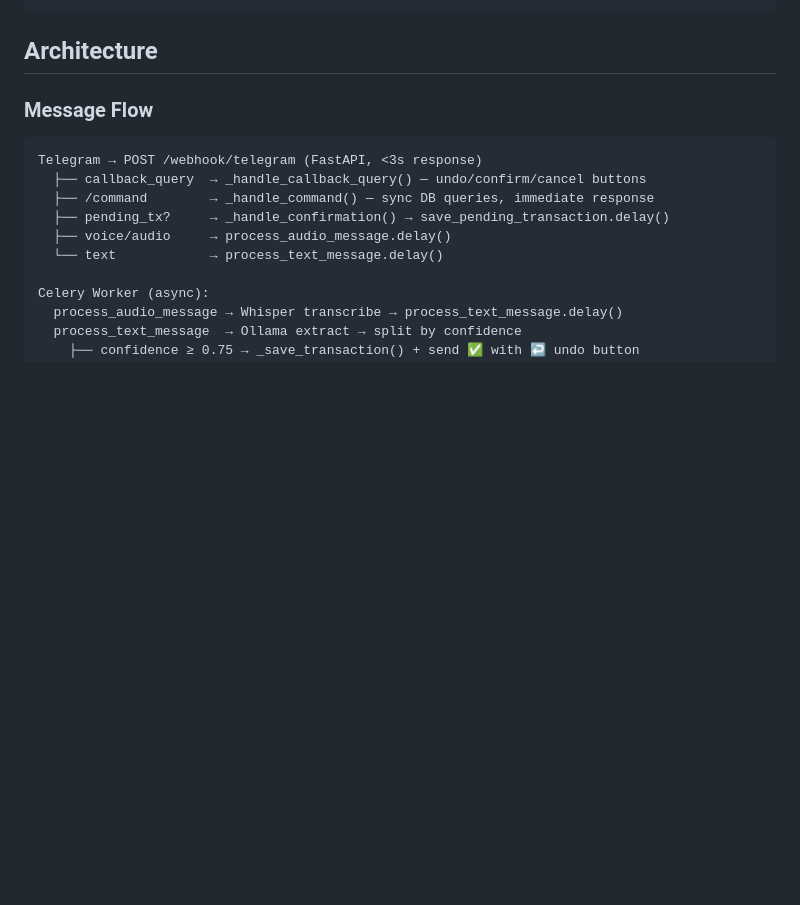
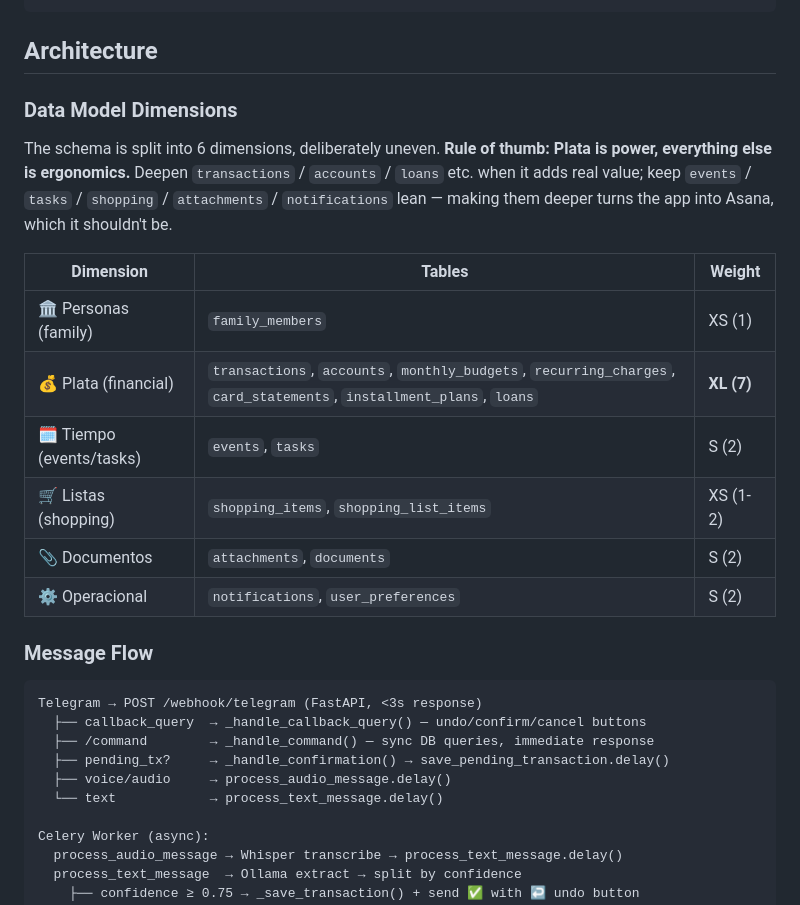
Before and after one commit to imanolcorimayo/home-assistant, a Markdown page: CLAUDE.md, the part around the change. Rendered like a GitHub page; blank space fills up the shorter version.

````diff
--- a/CLAUDE.md
+++ b/CLAUDE.md
@@ -50,6 +50,19 @@ print(extract_transactions('gasto de 25 euros en supermercado'))
 ```
 
 ## Architecture
+
+### Data Model Dimensions
+
+The schema is split into 6 dimensions, deliberately uneven. **Rule of thumb: Plata is power, everything else is ergonomics.** Deepen `transactions` / `accounts` / `loans` etc. when it adds real value; keep `events` / `tasks` / `shopping` / `attachments` / `notifications` lean — making them deeper turns the app into Asana, which it shouldn't be.
+
+| Dimension | Tables | Weight |
+|---|---|---|
+| 🏛️ Personas (family) | `family_members` | XS (1) |
+| 💰 Plata (financial) | `transactions`, `accounts`, `monthly_budgets`, `recurring_charges`, `card_statements`, `installment_plans`, `loans` | **XL (7)** |
+| 🗓️ Tiempo (events/tasks) | `events`, `tasks` | S (2) |
+| 🛒 Listas (shopping) | `shopping_items`, `shopping_list_items` | XS (1-2) |
+| 📎 Documentos | `attachments`, `documents` | S (2) |
+| ⚙️ Operacional | `notifications`, `user_preferences` | S (2) |
 
 ### Message Flow
 
````
Also changed, not shown: README.md (+13 -0 lines).
